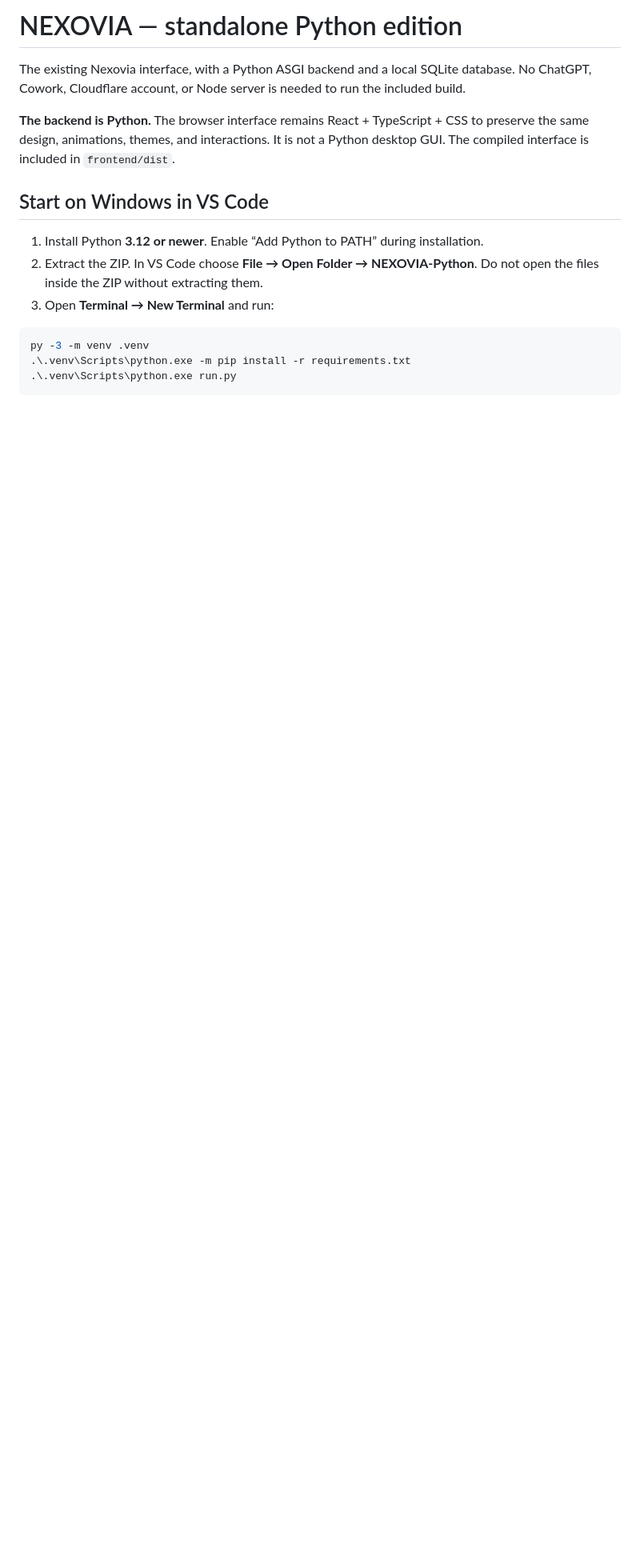
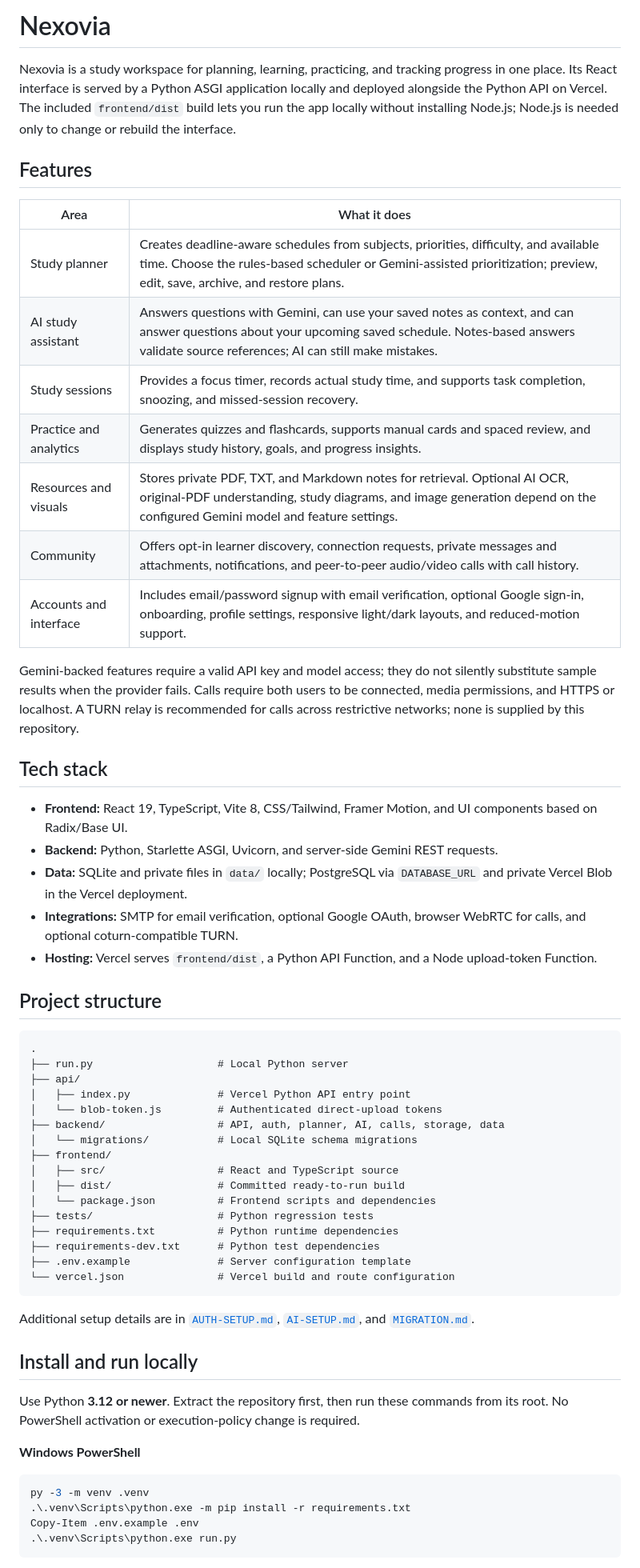
Before and after one commit to s-pushpahasini27/NEXOVIA, a Markdown page: README.md, the part around one of its changes. Shown at 80% size. Drawn GitHub-style; blank space fills up the shorter version.

Commit message:
Rewrite Nexovia project README

````diff
--- a/README.md
+++ b/README.md
@@ -1,18 +1,62 @@
-# NEXOVIA — standalone Python edition
+# Nexovia
 
-The existing Nexovia interface, with a Python ASGI backend and a local SQLite database. No ChatGPT, Cowork, Cloudflare account, or Node server is needed to run the included build.
+Nexovia is a study workspace for planning, learning, practicing, and tracking progress in one place. Its React interface is served by a Python ASGI application locally and deployed alongside the Python API on Vercel. The included `frontend/dist` build lets you run the app locally without installing Node.js; Node.js is needed only to change or rebuild the interface.
 
-**The backend is Python.** The browser interface remains React + TypeScript + CSS to preserve the same design, animations, themes, and interactions. It is not a Python desktop GUI. The compiled interface is included in `frontend/dist`.
+## Features
 
-## Start on Windows in VS Code
+| Area | What it does |
+| --- | --- |
+| Study planner | Creates deadline-aware schedules from subjects, priorities, difficulty, and available time. Choose the rules-based scheduler or Gemini-assisted prioritization; preview, edit, save, archive, and restore plans. |
+| AI study assistant | Answers questions with Gemini, can use your saved notes as context, and can answer questions about your upcoming saved schedule. Notes-based answers validate source references; AI can still make mistakes. |
+| Study sessions | Provides a focus timer, records actual study time, and supports task completion, snoozing, and missed-session recovery. |
+| Practice and analytics | Generates quizzes and flashcards, supports manual cards and spaced review, and displays study history, goals, and progress insights. |
+| Resources and visuals | Stores private PDF, TXT, and Markdown notes for retrieval. Optional AI OCR, original-PDF understanding, study diagrams, and image generation depend on the configured Gemini model and feature settings. |
+| Community | Offers opt-in learner discovery, connection requests, private messages and attachments, notifications, and peer-to-peer audio/video calls with call history. |
+| Accounts and interface | Includes email/password signup with email verification, optional Google sign-in, onboarding, profile settings, responsive light/dark layouts, and reduced-motion support. |
 
-1. Install Python **3.12 or newer**. Enable “Add Python to PATH” during installation.
-2. Extract the ZIP. In VS Code choose **File → Open Folder → NEXOVIA-Python**. Do not open the files inside the ZIP without extracting them.
-3. Open **Terminal → New Terminal** and run:
+Gemini-backed features require a valid API key and model access; they do not silently substitute sample results when the provider fails. Calls require both users to be connected, media permissions, and HTTPS or localhost. A TURN relay is recommended for calls across restrictive networks; none is supplied by this repository.
+
+## Tech stack
+
+- **Frontend:** React 19, TypeScript, Vite 8, CSS/Tailwind, Framer Motion, and UI components based on Radix/Base UI.
+- **Backend:** Python, Starlette ASGI, Uvicorn, and server-side Gemini REST requests.
+- **Data:** SQLite and private files in `data/` locally; PostgreSQL via `DATABASE_URL` and private Vercel Blob in the Vercel deployment.
+- **Integrations:** SMTP for email verification, optional Google OAuth, browser WebRTC for calls, and optional coturn-compatible TURN.
+- **Hosting:** Vercel serves `frontend/dist`, a Python API Function, and a Node upload-token Function.
+
+## Project structure
+
+```text
+.
+├── run.py                    # Local Python server
+├── api/
+│   ├── index.py              # Vercel Python API entry point
+│   └── blob-token.js         # Authenticated direct-upload tokens
+├── backend/                  # API, auth, planner, AI, calls, storage, data
+│   └── migrations/           # Local SQLite schema migrations
+├── frontend/
+│   ├── src/                  # React and TypeScript source
+│   ├── dist/                 # Committed ready-to-run build
+│   └── package.json          # Frontend scripts and dependencies
+├── tests/                    # Python regression tests
+├── requirements.txt          # Python runtime dependencies
+├── requirements-dev.txt      # Python test dependencies
+├── .env.example              # Server configuration template
+└── vercel.json               # Vercel build and route configuration
+```
+
+Additional setup details are in [`AUTH-SETUP.md`](AUTH-SETUP.md), [`AI-SETUP.md`](AI-SETUP.md), and [`MIGRATION.md`](MIGRATION.md).
+
+## Install and run locally
+
+Use Python **3.12 or newer**. Extract the repository first, then run these commands from its root. No PowerShell activation or execution-policy change is required.
+
+**Windows PowerShell**
 
 ```powershell
 py -3 -m venv .venv
 .\.venv\Scripts\python.exe -m pip install -r requirements.txt
+Copy-Item .env.example .env
 .\.venv\Scripts\python.exe run.py
 ```
 
````
Also changed, not shown: other parts of README.md (+47 -115 lines).
